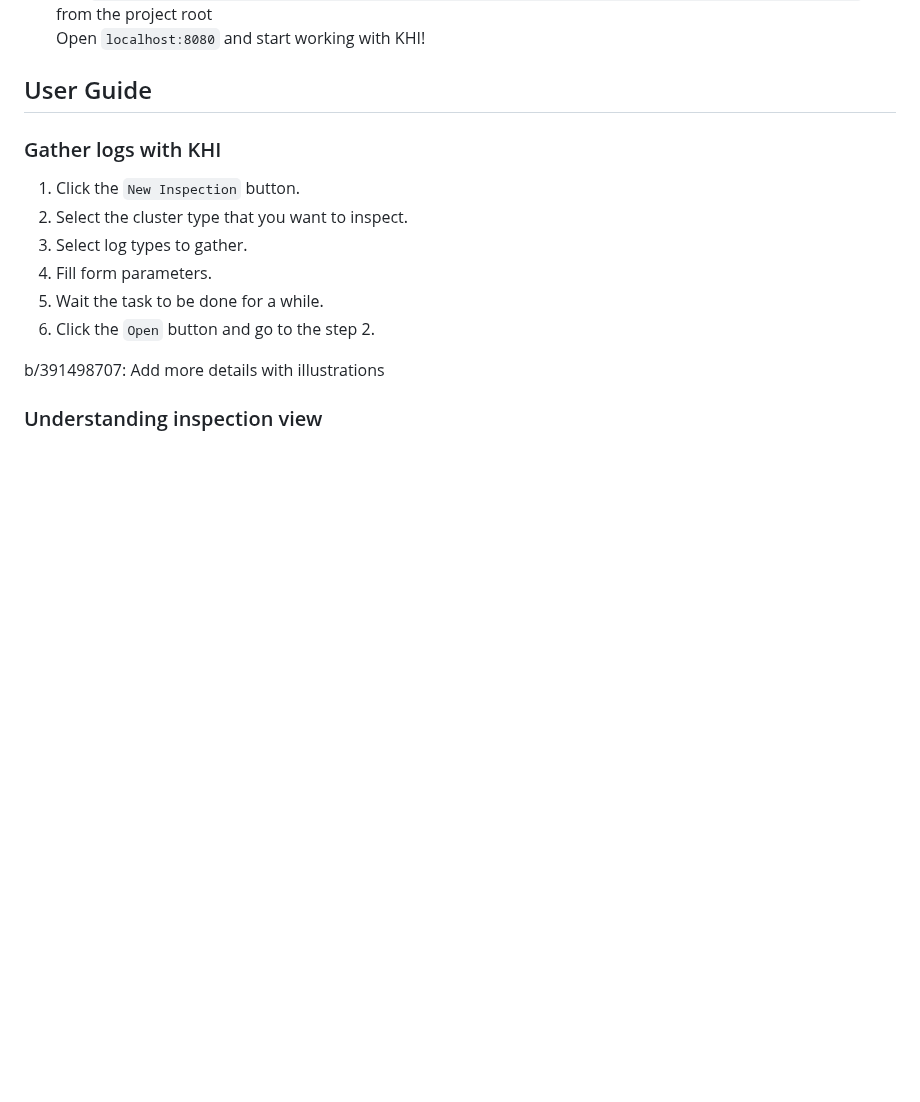
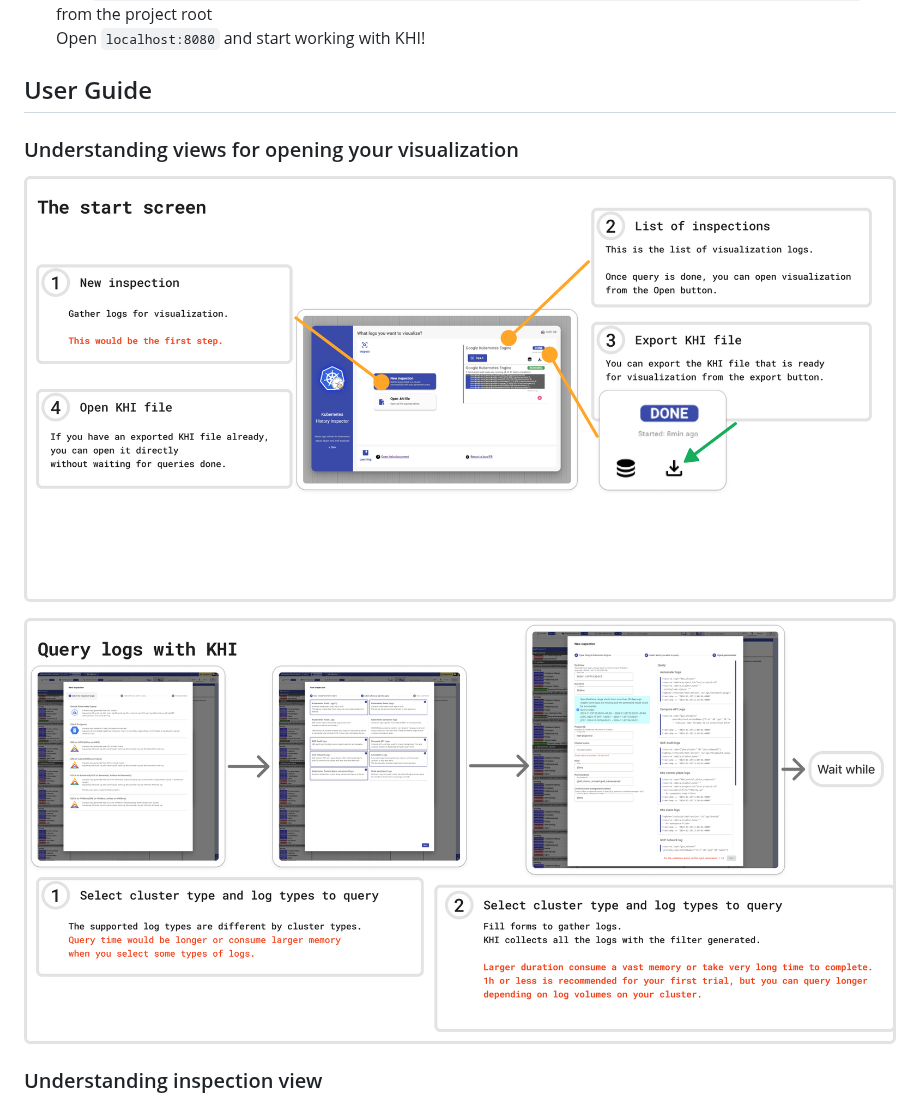
Before and after one commit to GoogleCloudPlatform/khi, a Markdown page: README.md, the part around one of its changes. Drawn GitHub-style; pictures changed too: image/guide-query.png (added), image/guide-start-screen.png (added); folded sections open; blank space fills up the shorter version.

Commit message:
Add illustration for query and replaced header image

```diff
--- a/README.md
+++ b/README.md
@@ -78,16 +80,11 @@ KHI may work with the other browser, but we will not support even if it won't wo
 
 ## User Guide
 
-### Gather logs with KHI
+### Understanding views for opening your visualization
 
-1. Click the `New Inspection` button.
-1. Select the cluster type that you want to inspect.
-1. Select log types to gather.
-1. Fill form parameters.
-1. Wait the task to be done for a while.
-1. Click the `Open` button and go to the step 2.
+![User guide: start screen](./image/guide-start-screen.png)
 
-b/391498707: Add more details with illustrations
+![User guide: query logs](./image/guide-query.png)
 
 ### Understanding inspection view
 
```
Also changed, not shown: other parts of README.md (+4 -2 lines), 3 other files.
